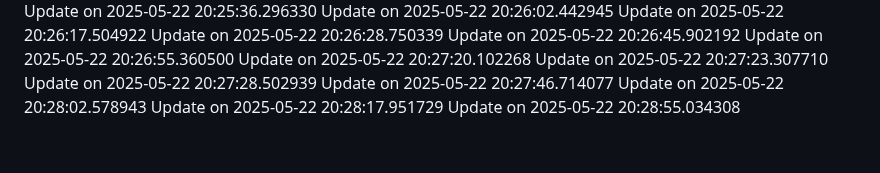
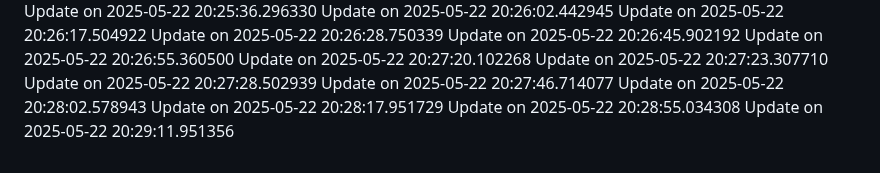
Before and after one commit to nahmad0/nahmadpushes, a Markdown page: README.md, the part around the change. Drawn GitHub-style.

```diff
--- a/README.md
+++ b/README.md
@@ -99,3 +99,4 @@ Update on 2025-05-22 20:27:46.714077
 Update on 2025-05-22 20:28:02.578943
 Update on 2025-05-22 20:28:17.951729
 Update on 2025-05-22 20:28:55.034308
+Update on 2025-05-22 20:29:11.951356
```
